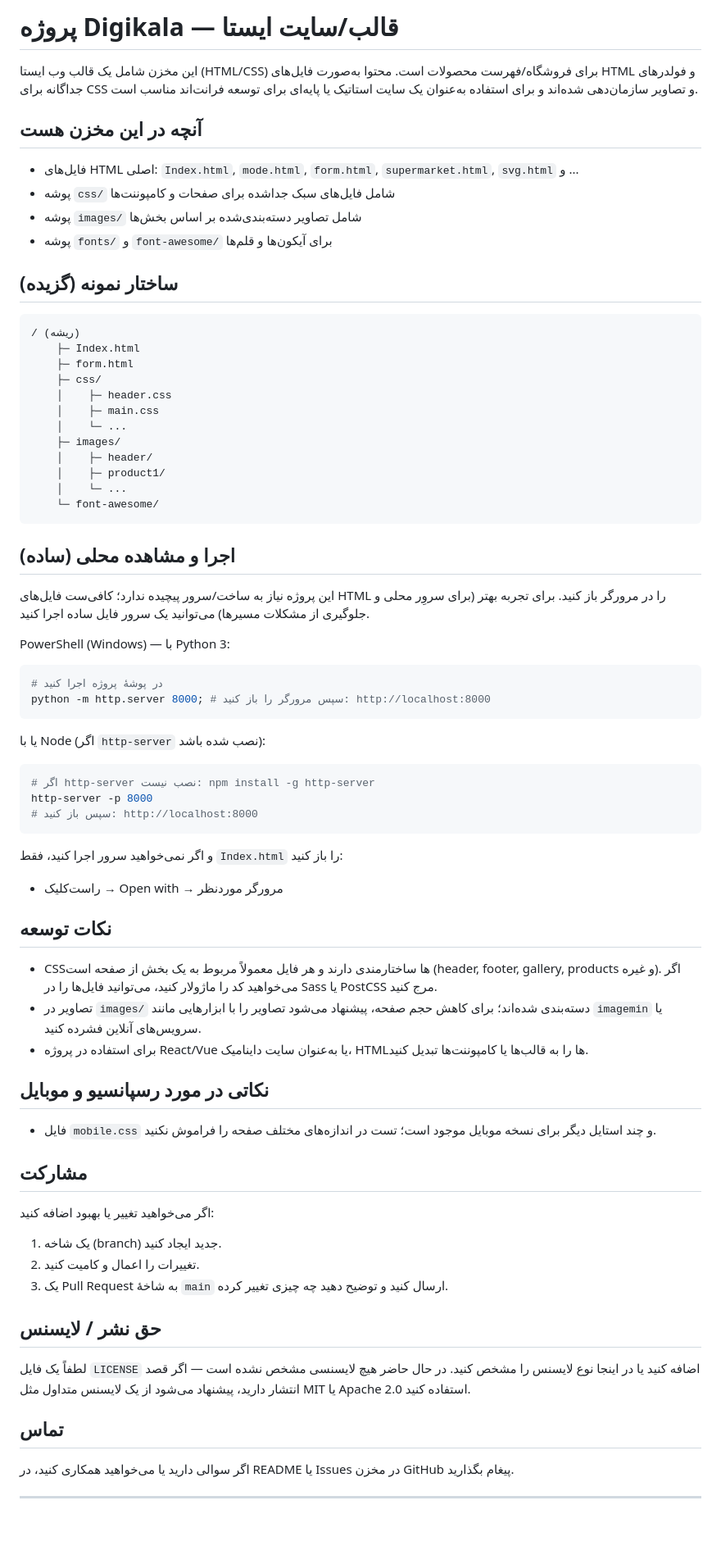
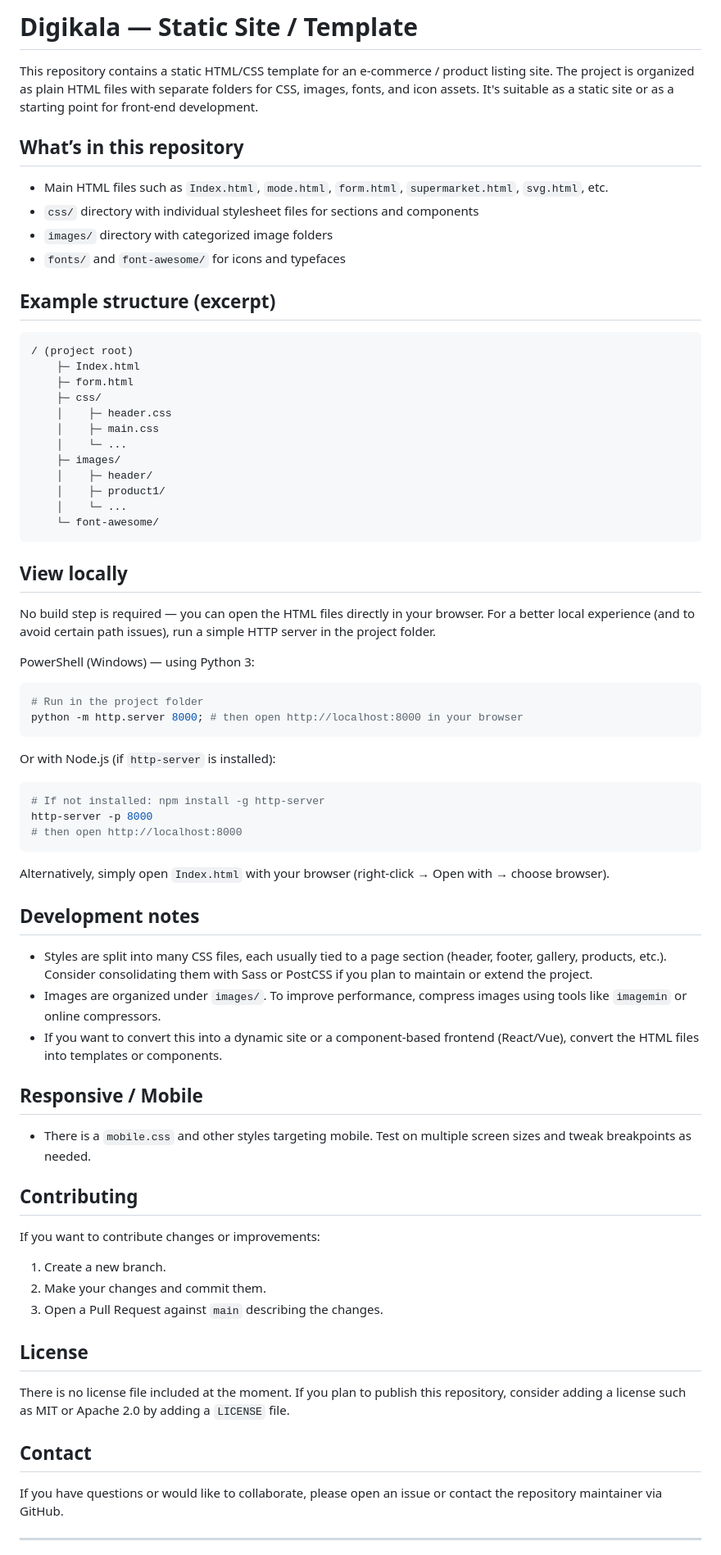
Before and after one commit to mahsaarya/digikala, a Markdown page: README.md, the part around one of its changes. Shown at 82% size. Rendered like a GitHub page; blank space fills up the shorter version.

````diff
--- a/README.md
+++ b/README.md
@@ -1,18 +1,18 @@
-# پروژه Digikala — قالب/سایت ایستا
+# Digikala — Static Site / Template
 
-این مخزن شامل یک قالب وب ایستا (HTML/CSS) برای فروشگاه/فهرست محصولات است. محتوا به‌صورت فایل‌های HTML و فولدرهای جداگانه برای CSS و تصاویر سازمان‌دهی شده‌اند و برای استفاده به‌عنوان یک سایت استاتیک یا پایه‌ای برای توسعه فرانت‌اند مناسب است.
+This repository contains a static HTML/CSS template for an e-commerce / product listing site. The project is organized as plain HTML files with separate folders for CSS, images, fonts, and icon assets. It's suitable as a static site or as a starting point for front-end development.
 
-## آنچه در این مخزن هست
+## What’s in this repository
 
-- فایل‌های HTML اصلی: `Index.html`, `mode.html`, `form.html`, `supermarket.html`, `svg.html` و ...
-- پوشه `css/` شامل فایل‌های سبک جداشده برای صفحات و کامپوننت‌ها
-- پوشه `images/` شامل تصاویر دسته‌بندی‌شده بر اساس بخش‌ها
-- پوشه `fonts/` و `font-awesome/` برای آیکون‌ها و قلم‌ها
+- Main HTML files such as `Index.html`, `mode.html`, `form.html`, `supermarket.html`, `svg.html`, etc.
+- `css/` directory with individual stylesheet files for sections and components
+- `images/` directory with categorized image folders
+- `fonts/` and `font-awesome/` for icons and typefaces
 
-## ساختار نمونه (گزیده)
+## Example structure (excerpt)
 
 ```
-/ (ریشه)
+/ (project root)
 	├─ Index.html
 	├─ form.html
 	├─ css/
@@ -26,54 +26,52 @@
 	└─ font-awesome/
 ```
 
-## اجرا و مشاهده محلی (ساده)
+## View locally
 
-این پروژه نیاز به ساخت/سرور پیچیده ندارد؛ کافی‌ست فایل‌های HTML را در مرورگر باز کنید. برای تجربه بهتر (برای سروِر محلی و جلوگیری از مشکلات مسیرها) می‌توانید یک سرور فایل ساده اجرا کنید.
+No build step is required — you can open the HTML files directly in your browser. For a better local experience (and to avoid certain path issues), run a simple HTTP server in the project folder.
 
-PowerShell (Windows) — با Python 3:
+PowerShell (Windows) — using Python 3:
 
 ```powershell
-# در پوشهٔ پروژه اجرا کنید
-python -m http.server 8000; # سپس مرورگر را باز کنید: http://localhost:8000
+# Run in the project folder
+python -m http.server 8000; # then open http://localhost:8000 in your browser
 ```
 
-یا با Node (اگر `http-server` نصب شده باشد):
+Or with Node.js (if `http-server` is installed):
 
 ```powershell
-# اگر http-server نصب نیست: npm install -g http-server
+# If not installed: npm install -g http-server
 http-server -p 8000
-# سپس باز کنید: http://localhost:8000
+# then open http://localhost:8000
 ```
 
-و اگر نمی‌خواهید سرور اجرا کنید، فقط `Index.html` را باز کنید:
+Alternatively, simply open `Index.html` with your browser (right-click → Open with → choose browser).
 
-- راست‌کلیک → Open with → مرورگر موردنظر
+## Development notes
 
-## نکات توسعه
+- Styles are split into many CSS files, each usually tied to a page section (header, footer, gallery, products, etc.). Consider consolidating them with Sass or PostCSS if you plan to maintain or extend the project.
+- Images are organized under `images/`. To improve performance, compress images using tools like `imagemin` or online compressors.
+- If you want to convert this into a dynamic site or a component-based frontend (React/Vue), convert the HTML files into templates or components.
 
-- CSSها ساختارمندی دارند و هر فایل معمولاً مربوط به یک بخش از صفحه است (header, footer, gallery, products و غیره). اگر می‌خواهید کد را ماژولار کنید، می‌توانید فایل‌ها را در Sass یا PostCSS مرج کنید.
-- تصاویر در `images/` دسته‌بندی شده‌اند؛ برای کاهش حجم صفحه، پیشنهاد می‌شود تصاویر را با ابزارهایی مانند `imagemin` یا سرویس‌های آنلاین فشرده کنید.
-- برای استفاده در پروژه React/Vue یا به‌عنوان سایت داینامیک، HTMLها را به قالب‌ها یا کامپوننت‌ها تبدیل کنید.
+## Responsive / Mobile
 
-## نکاتی در مورد رسپانسیو و موبایل
+- There is a `mobile.css` and other styles targeting mobile. Test on multiple screen sizes and tweak breakpoints as needed.
 
-- فایل `mobile.css` و چند استایل دیگر برای نسخه موبایل موجود است؛ تست در اندازه‌های مختلف صفحه را فراموش نکنید.
+## Contributing
 
-## مشارکت
+If you want to contribute changes or improvements:
 
-اگر می‌خواهید تغییر یا بهبود اضافه کنید:
+1. Create a new branch.
+2. Make your changes and commit them.
+3. Open a Pull Request against `main` describing the changes.
 
-1. یک شاخه (branch) جدید ایجاد کنید.
-2. تغییرات را اعمال و کامیت کنید.
-3. یک Pull Request به شاخهٔ `main` ارسال کنید و توضیح دهید چه چیزی تغییر کرده.
+## License
 
-## حق نشر / لایسنس
+There is no license file included at the moment. If you plan to publish this repository, consider adding a license such as MIT or Apache 2.0 by adding a `LICENSE` file.
 
-لطفاً یک فایل `LICENSE` اضافه کنید یا در اینجا نوع لایسنس را مشخص کنید. در حال حاضر هیچ لایسنسی مشخص نشده است — اگر قصد انتشار دارید، پیشنهاد می‌شود از یک لایسنس متداول مثل MIT یا Apache 2.0 استفاده کنید.
+## Contact
 
-## تماس
-
-اگر سوالی دارید یا می‌خواهید همکاری کنید، در README یا Issues در مخزن GitHub پیغام بگذارید.
+If you have questions or would like to collaborate, please open an issue or contact the repository maintainer via GitHub.
 
 ---
 
````
Also changed, not shown: other parts of README.md (+7 -1 lines).
